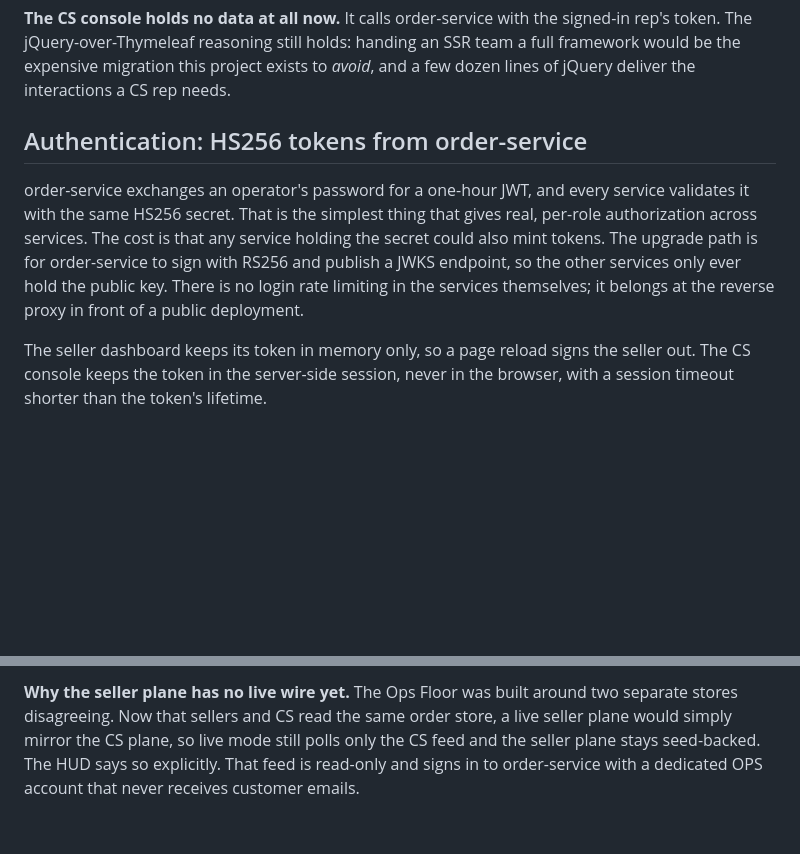
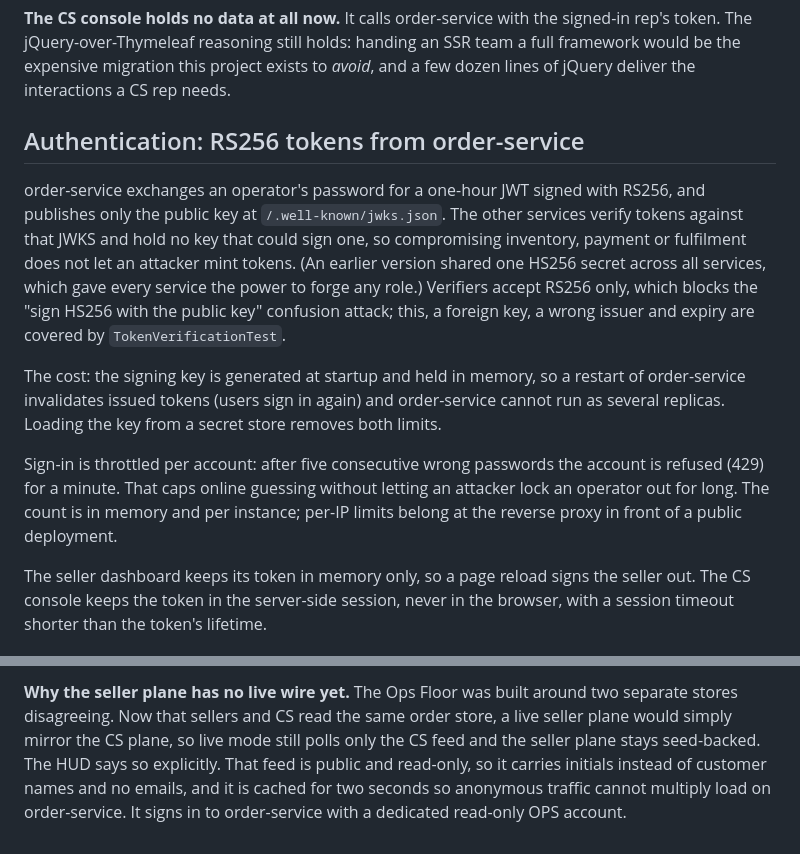
Before and after one commit to pavan-dangeti/FulfillOps, a Markdown page: TRADEOFFS.md, 2 parts joined by grey strips. Drawn GitHub-style; blank space fills up the shorter version.

Commit message:
docs: describe RS256/JWKS tokens, sign-in throttling and the ops feed's privacy

```diff
--- a/TRADEOFFS.md
+++ b/TRADEOFFS.md
@@ -28,15 +28,26 @@ an SSR team a full framework would be the expensive migration this project
 exists to *avoid*, and a few dozen lines of jQuery deliver the interactions a
 CS rep needs.
 
-## Authentication: HS256 tokens from order-service
+## Authentication: RS256 tokens from order-service
 
-order-service exchanges an operator's password for a one-hour JWT, and every
-service validates it with the same HS256 secret. That is the simplest thing
-that gives real, per-role authorization across services. The cost is that any
-service holding the secret could also mint tokens. The upgrade path is for
-order-service to sign with RS256 and publish a JWKS endpoint, so the other
-services only ever hold the public key. There is no login rate limiting in the
-services themselves; it belongs at the reverse proxy in front of a public
+order-service exchanges an operator's password for a one-hour JWT signed with
+RS256, and publishes only the public key at `/.well-known/jwks.json`. The other
+services verify tokens against that JWKS and hold no key that could sign one,
+so compromising inventory, payment or fulfilment does not let an attacker mint
+tokens. (An earlier version shared one HS256 secret across all services, which
+gave every service the power to forge any role.) Verifiers accept RS256 only,
+which blocks the "sign HS256 with the public key" confusion attack; this, a
+foreign key, a wrong issuer and expiry are covered by `TokenVerificationTest`.
+
+The cost: the signing key is generated at startup and held in memory, so a
+restart of order-service invalidates issued tokens (users sign in again) and
+order-service cannot run as several replicas. Loading the key from a secret
+store removes both limits.
+
+Sign-in is throttled per account: after five consecutive wrong passwords the
+account is refused (429) for a minute. That caps online guessing without
+letting an attacker lock an operator out for long. The count is in memory and
+per instance; per-IP limits belong at the reverse proxy in front of a public
 deployment.
 
 The seller dashboard keeps its token in memory only, so a page reload signs the
@@ -85,5 +96,7 @@ stream endpoint next to `OpsApiController` and replacing `LiveSource`'s
 two separate stores disagreeing. Now that sellers and CS read the same order
 store, a live seller plane would simply mirror the CS plane, so live mode still
 polls only the CS feed and the seller plane stays seed-backed. The HUD says so
-explicitly. That feed is read-only and signs in to order-service with a
-dedicated OPS account that never receives customer emails.
+explicitly. That feed is public and read-only, so it carries initials instead
+of customer names and no emails, and it is cached for two seconds so anonymous
+traffic cannot multiply load on order-service. It signs in to order-service
+with a dedicated read-only OPS account.
```
Also changed, not shown: README.md (+1 -1 lines), cs-console/README.md (+4 -2 lines).
